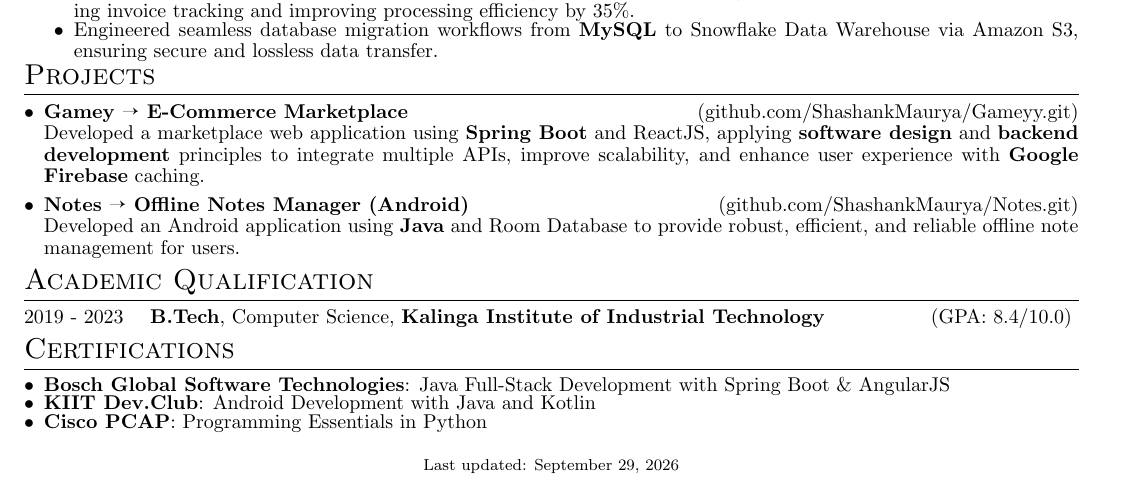
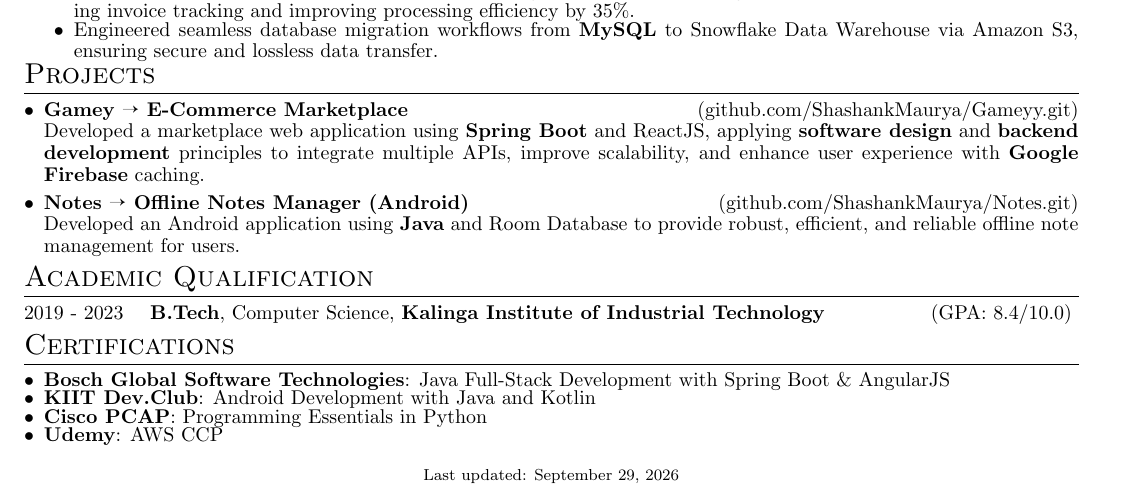
Before and after one commit to ShashankMaurya/Resume, a LaTeX document (index.tex): part of the page, cut so that both start at the same text. Compiled offline with pdfLaTeX.

Commit message:
added AWS CCP

```diff
--- a/index.tex
+++ b/index.tex
@@ -178,7 +178,7 @@
     \item \href{https://drive.google.com/file/d/1hNmzpBB9Um7AT7RnKK6kc4xhsKgf8IDf/view?usp=drive_link}{\textbf{Bosch Global Software Technologies}: Java Full-Stack Development with Spring Boot \& AngularJS}
     \item \href{https://drive.google.com/drive/folders/1XwdbdVNaHuVHK1NeESkouDhpwcP_5glF?usp=drive_link}{\textbf{KIIT Dev.Club}: Android Development with Java and Kotlin}
     \item \href{https://drive.google.com/file/d/1CvSL6iyRV-ZCHSulV9tekqkfXSV8wti2/view?usp=drive_link}{\textbf{Cisco PCAP}: Programming Essentials in Python}
-    % \item \href{https://drive.google.com/file/d/118qucBoal5RZWuWvyoOze2fz0xVV6eAv/view?usp=sharing}{\textbf{Udemy}: AWS CCP}
+    \item \href{https://drive.google.com/file/d/118qucBoal5RZWuWvyoOze2fz0xVV6eAv/view?usp=sharing}{\textbf{Udemy}: AWS CCP}
 
 \end{itemize}
 
```
